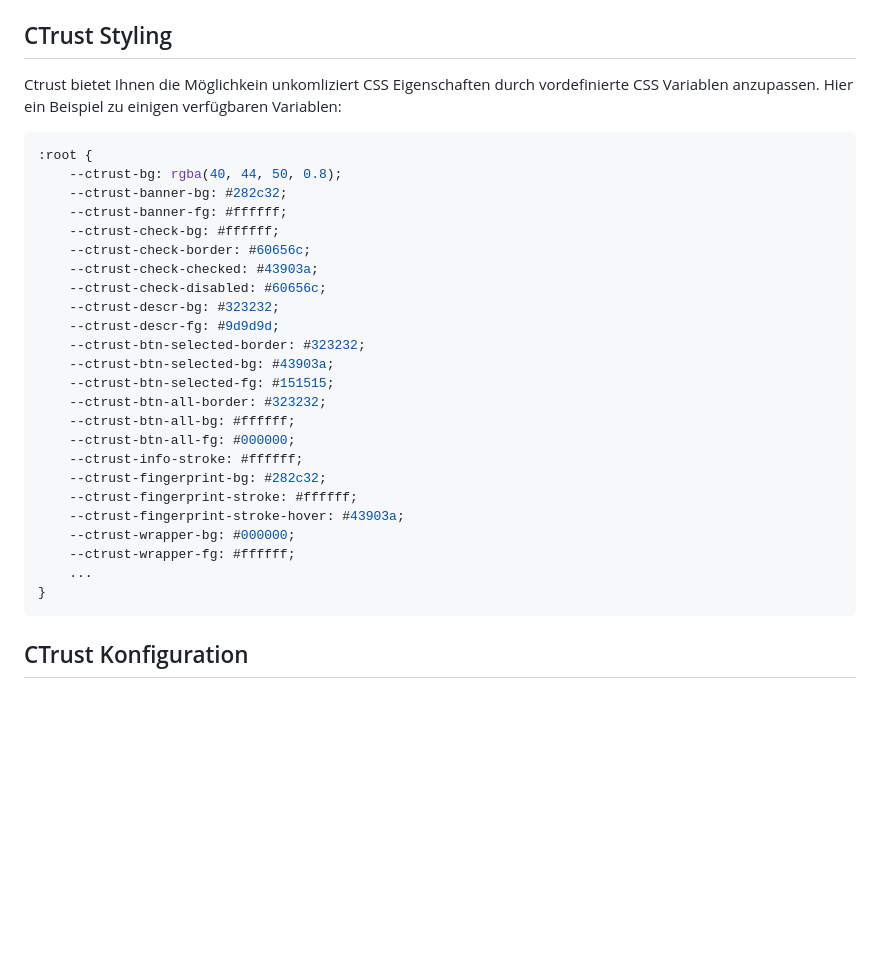
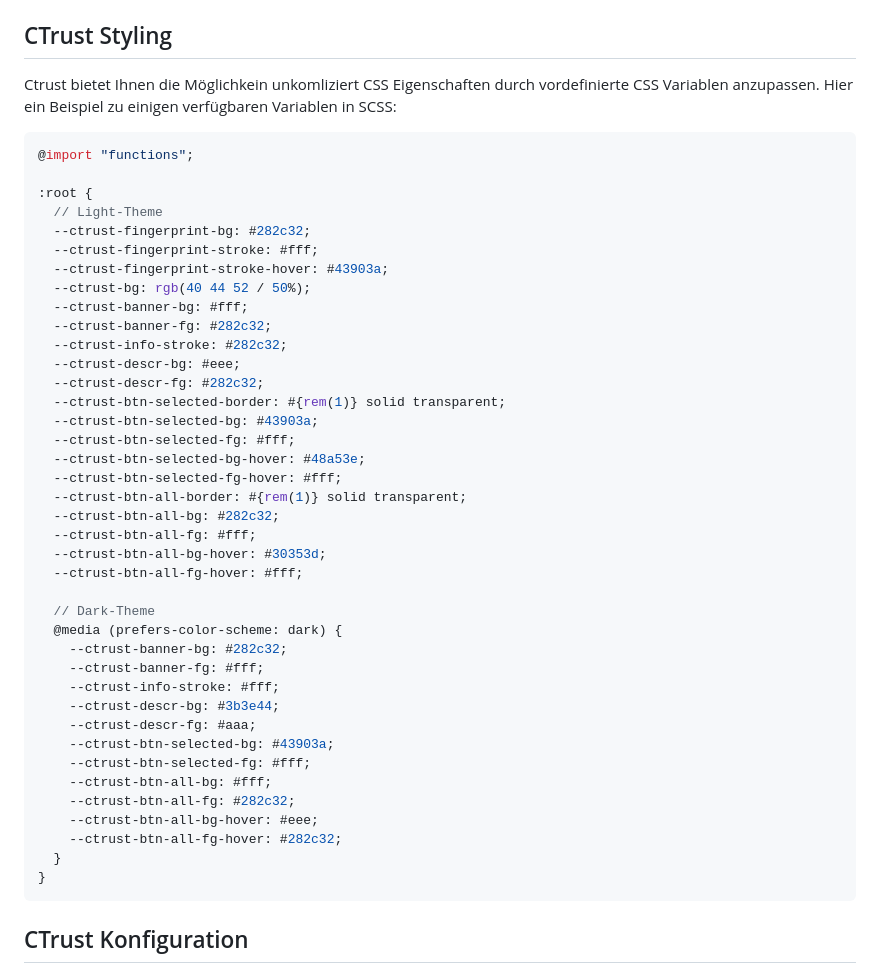
Before and after one commit to 11010111/ctrust, a Markdown page: README.md, the part around the change. GitHub-like rendering; blank space fills up the shorter version.

Commit message:
[update] CSS variables

````diff
--- a/README.md
+++ b/README.md
@@ -14,32 +14,47 @@ In der Datei ctrust-setup.js finden Sie eine Beispiel-Konfiguration mit einen se
 
 ## CTrust Styling
 
-Ctrust bietet Ihnen die Möglichkein unkomliziert CSS Eigenschaften durch vordefinierte CSS Variablen anzupassen. Hier ein Beispiel zu einigen verfügbaren Variablen:
+Ctrust bietet Ihnen die Möglichkein unkomliziert CSS Eigenschaften durch vordefinierte CSS Variablen anzupassen. Hier ein Beispiel zu einigen verfügbaren Variablen in SCSS:
 
 ```scss
+@import "functions";
+
 :root {
-    --ctrust-bg: rgba(40, 44, 50, 0.8);
+  // Light-Theme
+  --ctrust-fingerprint-bg: #282c32;
+  --ctrust-fingerprint-stroke: #fff;
+  --ctrust-fingerprint-stroke-hover: #43903a;
+  --ctrust-bg: rgb(40 44 52 / 50%);
+  --ctrust-banner-bg: #fff;
+  --ctrust-banner-fg: #282c32;
+  --ctrust-info-stroke: #282c32;
+  --ctrust-descr-bg: #eee;
+  --ctrust-descr-fg: #282c32;
+  --ctrust-btn-selected-border: #{rem(1)} solid transparent;
+  --ctrust-btn-selected-bg: #43903a;
+  --ctrust-btn-selected-fg: #fff;
+  --ctrust-btn-selected-bg-hover: #48a53e;
+  --ctrust-btn-selected-fg-hover: #fff;
+  --ctrust-btn-all-border: #{rem(1)} solid transparent;
+  --ctrust-btn-all-bg: #282c32;
+  --ctrust-btn-all-fg: #fff;
+  --ctrust-btn-all-bg-hover: #30353d;
+  --ctrust-btn-all-fg-hover: #fff;
+
+  // Dark-Theme
+  @media (prefers-color-scheme: dark) {
     --ctrust-banner-bg: #282c32;
-    --ctrust-banner-fg: #ffffff;
-    --ctrust-check-bg: #ffffff;
-    --ctrust-check-border: #60656c;
-    --ctrust-check-checked: #43903a;
-    --ctrust-check-disabled: #60656c;
-    --ctrust-descr-bg: #323232;
-    --ctrust-descr-fg: #9d9d9d;
-    --ctrust-btn-selected-border: #323232;
+    --ctrust-banner-fg: #fff;
+    --ctrust-info-stroke: #fff;
+    --ctrust-descr-bg: #3b3e44;
+    --ctrust-descr-fg: #aaa;
     --ctrust-btn-selected-bg: #43903a;
-    --ctrust-btn-selected-fg: #151515;
-    --ctrust-btn-all-border: #323232;
-    --ctrust-btn-all-bg: #ffffff;
-    --ctrust-btn-all-fg: #000000;
-    --ctrust-info-stroke: #ffffff;
-    --ctrust-fingerprint-bg: #282c32;
-    --ctrust-fingerprint-stroke: #ffffff;
-    --ctrust-fingerprint-stroke-hover: #43903a;
-    --ctrust-wrapper-bg: #000000;
-    --ctrust-wrapper-fg: #ffffff;
-    ...
+    --ctrust-btn-selected-fg: #fff;
+    --ctrust-btn-all-bg: #fff;
+    --ctrust-btn-all-fg: #282c32;
+    --ctrust-btn-all-bg-hover: #eee;
+    --ctrust-btn-all-fg-hover: #282c32;
+  }
 }
 ```
 ## CTrust Konfiguration
````
